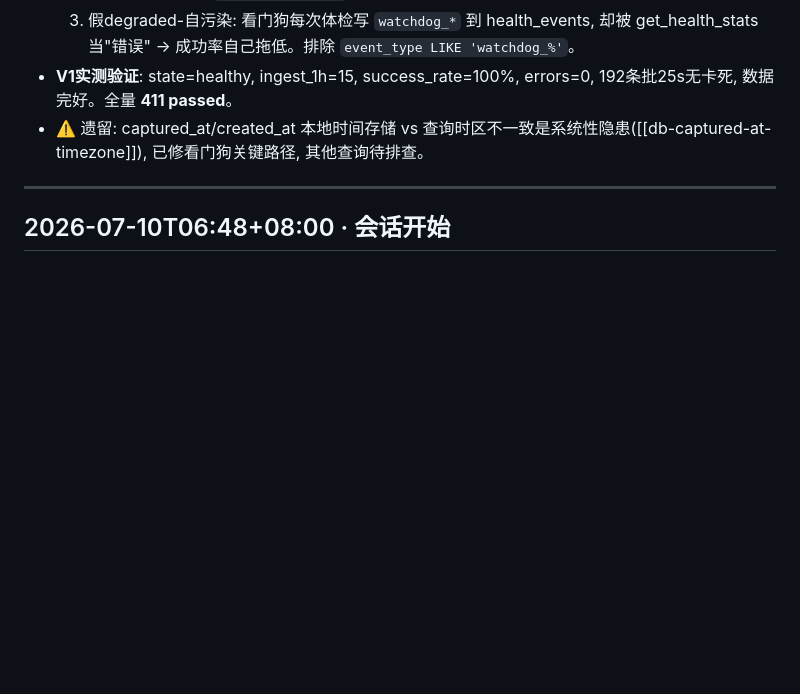
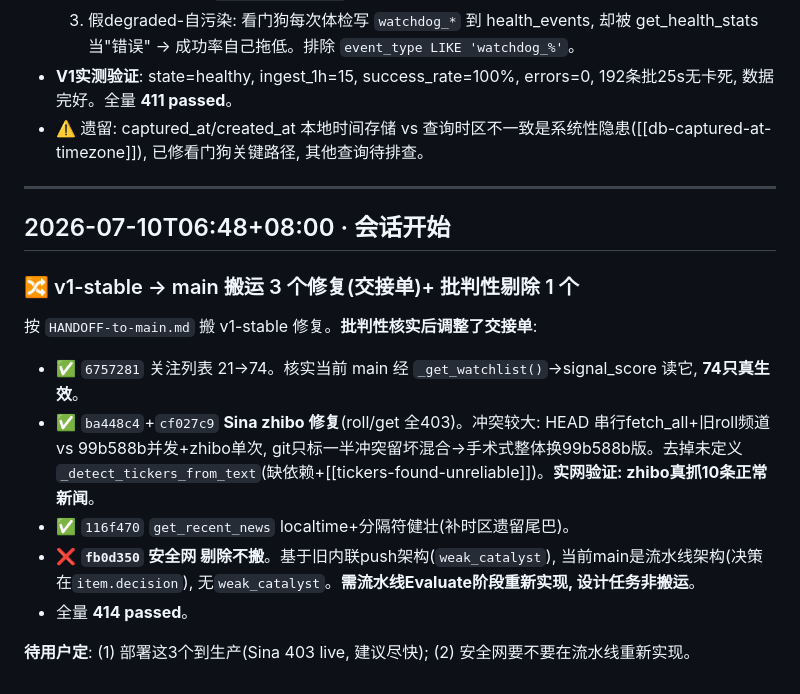
Before and after one commit to digitalvv76/investment-finance-ai, a Markdown page: HISTORY.md, the part around the change. Rendered like a GitHub page; blank space fills up the shorter version.

Commit message:
docs: 记录 v1-stable→main 搬运3修复+剔除安全网 [skip-tests]

```diff
--- a/HISTORY.md
+++ b/HISTORY.md
@@ -1600,3 +1600,15 @@ _log_event_source_count: JOIN news→event_lines 查源数
 ---
 
 ## 2026-07-10T06:48+08:00 · 会话开始
+
+### 🔀 v1-stable → main 搬运 3 个修复(交接单)+ 批判性剔除 1 个
+
+按 `HANDOFF-to-main.md` 搬 v1-stable 修复。**批判性核实后调整了交接单**:
+
+- ✅ `6757281` 关注列表 21→74。核实当前 main 经 `_get_watchlist()`→signal_score 读它, **74只真生效**。
+- ✅ `ba448c4`+`cf027c9` **Sina zhibo 修复**(roll/get 全403)。冲突较大: HEAD 串行fetch_all+旧roll频道 vs 99b588b并发+zhibo单次, git只标一半冲突留坏混合→手术式整体换99b588b版。去掉未定义 `_detect_tickers_from_text`(缺依赖+[[tickers-found-unreliable]])。**实网验证: zhibo真抓10条正常新闻**。
+- ✅ `116f470` `get_recent_news` localtime+分隔符健壮(补时区遗留尾巴)。
+- ❌ **`fb0d350` 安全网 剔除不搬**。基于旧内联push架构(`weak_catalyst`), 当前main是流水线架构(决策在`item.decision`), 无`weak_catalyst`。**需流水线Evaluate阶段重新实现, 设计任务非搬运**。
+- 全量 **414 passed**。
+
+**待用户定**: (1) 部署这3个到生产(Sina 403 live, 建议尽快); (2) 安全网要不要在流水线重新实现。
```
